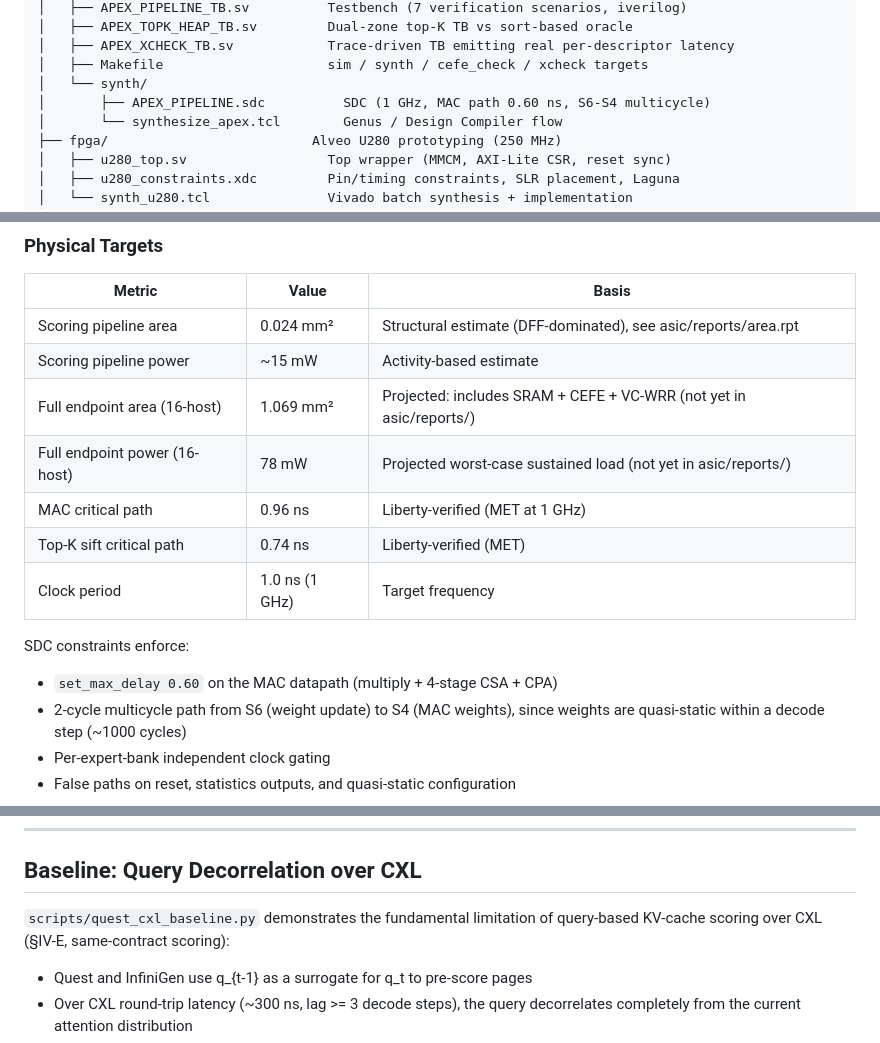
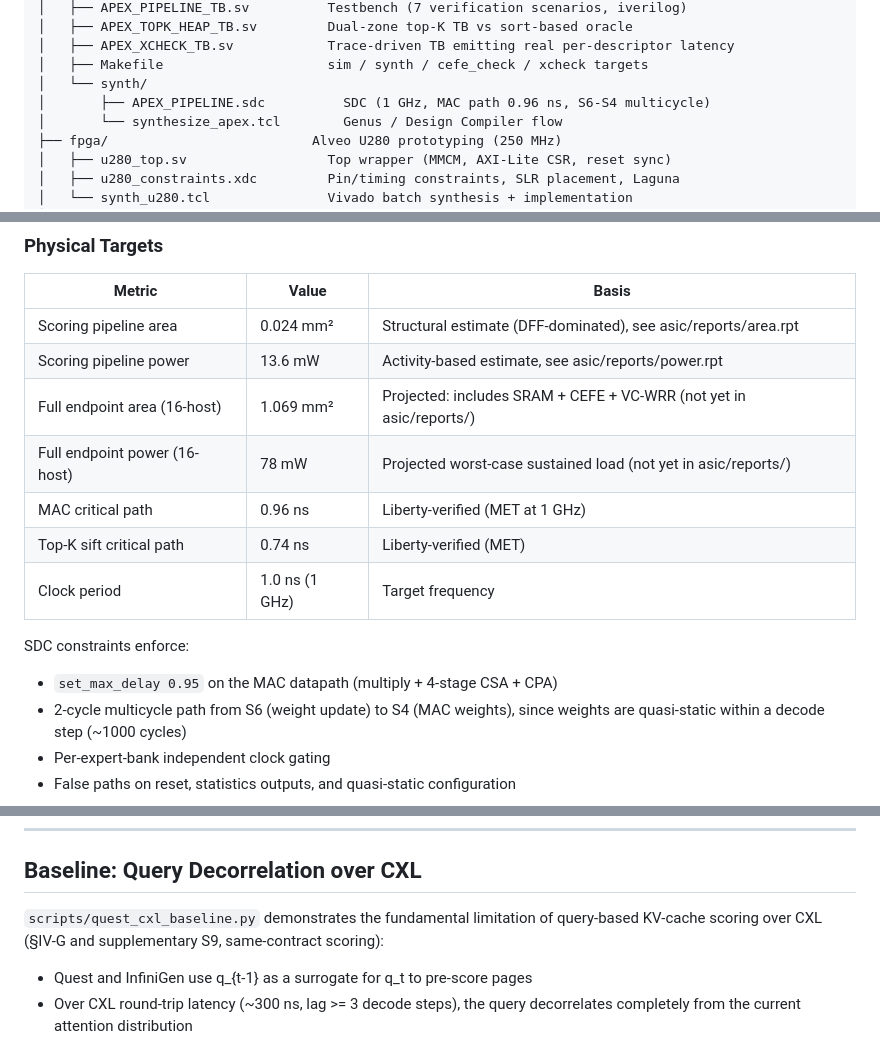
Before and after one commit to Anonymous-1030/PROSE-APEX, a Markdown page: README.md, 3 parts joined by grey strips. Drawn GitHub-style.

```diff
--- a/README.md
+++ b/README.md
@@ -85,7 +96,7 @@ distributions across public traces rather than single points.
 │   ├── APEX_XCHECK_TB.sv            Trace-driven TB emitting real per-descriptor latency
 │   ├── Makefile                     sim / synth / cefe_check / xcheck targets
 │   └── synth/
-│       ├── APEX_PIPELINE.sdc          SDC (1 GHz, MAC path 0.60 ns, S6-S4 multicycle)
+│       ├── APEX_PIPELINE.sdc          SDC (1 GHz, MAC path 0.96 ns, S6-S4 multicycle)
 │       └── synthesize_apex.tcl        Genus / Design Compiler flow
 ├── fpga/                          Alveo U280 prototyping (250 MHz)
 │   ├── u280_top.sv                  Top wrapper (MMCM, AXI-Lite CSR, reset sync)
@@ -514,7 +532,7 @@ python asic/synth_estimate.py
 | Metric | Value | Basis |
 | --- | --- | --- |
 | Scoring pipeline area | 0.024 mm² | Structural estimate (DFF-dominated), see asic/reports/area.rpt |
-| Scoring pipeline power | ~15 mW | Activity-based estimate |
+| Scoring pipeline power | 13.6 mW | Activity-based estimate, see asic/reports/power.rpt |
 | Full endpoint area (16-host) | 1.069 mm² | Projected: includes SRAM + CEFE + VC-WRR (not yet in asic/reports/) |
 | Full endpoint power (16-host) | 78 mW | Projected worst-case sustained load (not yet in asic/reports/) |
 | MAC critical path | 0.96 ns | Liberty-verified (MET at 1 GHz) |
@@ -523,7 +541,7 @@ python asic/synth_estimate.py
 
 SDC constraints enforce:
 
-- `set_max_delay 0.60` on the MAC datapath (multiply + 4-stage CSA + CPA)
+- `set_max_delay 0.95` on the MAC datapath (multiply + 4-stage CSA + CPA)
 - 2-cycle multicycle path from S6 (weight update) to S4 (MAC weights), since
   weights are quasi-static within a decode step (~1000 cycles)
 - Per-expert-bank independent clock gating
@@ -554,7 +572,8 @@ implementation. The script enforces WNS >= 0 before bitstream generation.
 ## Baseline: Query Decorrelation over CXL
 
 `scripts/quest_cxl_baseline.py` demonstrates the fundamental limitation of
-query-based KV-cache scoring over CXL (§IV-E, same-contract scoring):
+query-based KV-cache scoring over CXL (§IV-G and supplementary S9, same-contract
+scoring):
 
 - Quest and InfiniGen use q_{t-1} as a surrogate for q_t to pre-score pages
 - Over CXL round-trip latency (~300 ns, lag >= 3 decode steps), the query
```
Also changed, not shown: other parts of README.md (+36 -14 lines).
